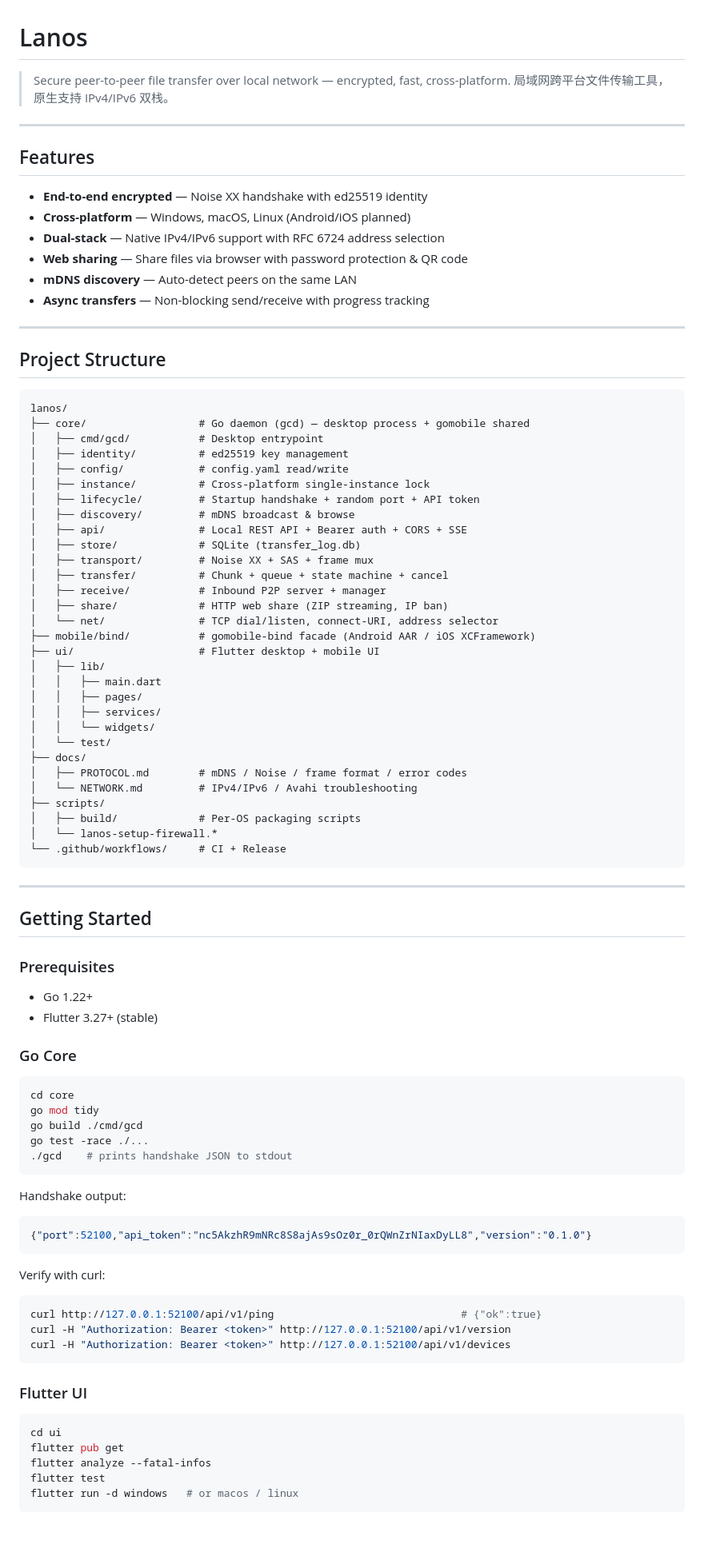
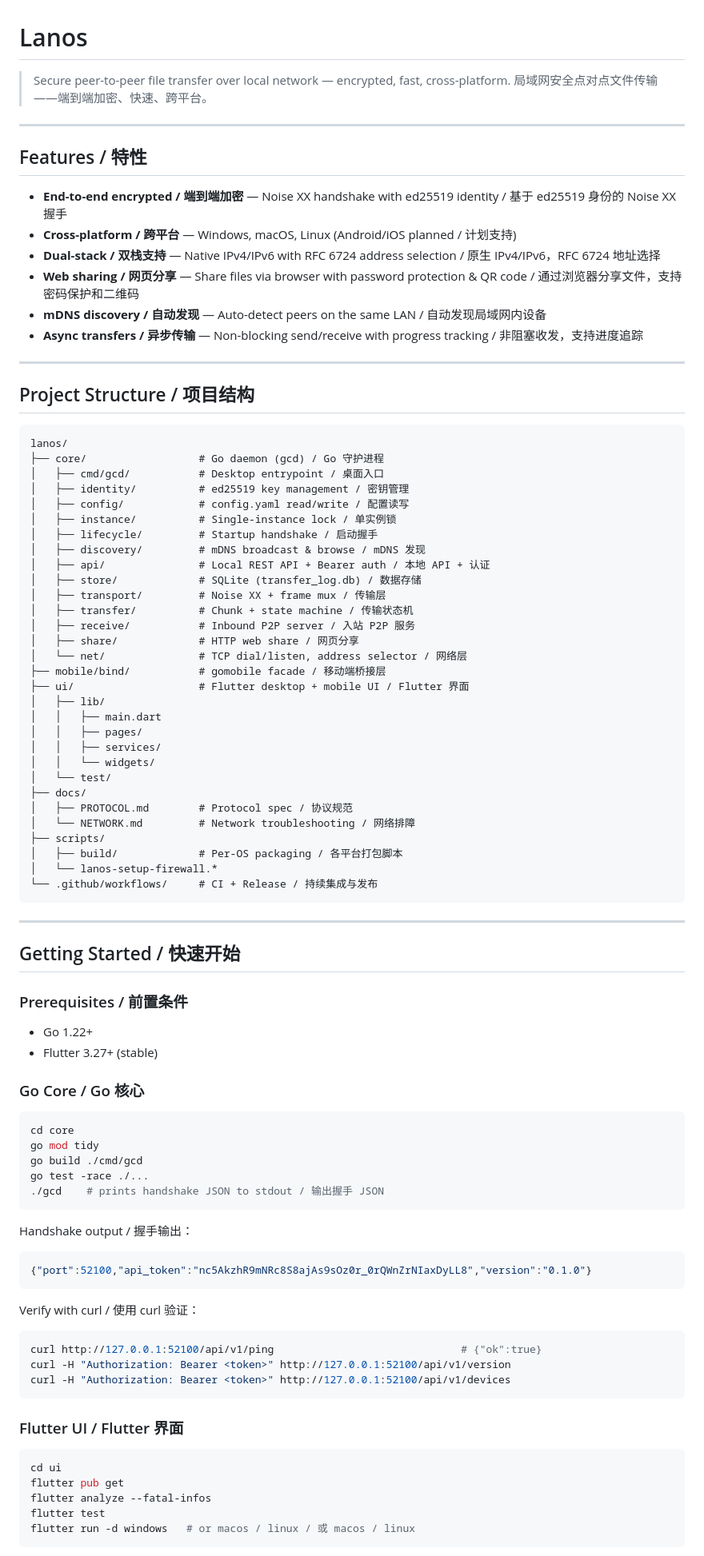
Before and after one commit to LiveBigOrange/Lanos, a Markdown page: README.md, the part around one of its changes. Shown at 80% size. Rendered like a GitHub page; blank space fills up the shorter version.

Commit message:
docs: bilingual README and repo description (EN/ZH)

````diff
--- a/README.md
+++ b/README.md
@@ -1,41 +1,41 @@
 # Lanos
 
 > Secure peer-to-peer file transfer over local network — encrypted, fast, cross-platform.
-> 局域网跨平台文件传输工具，原生支持 IPv4/IPv6 双栈。
+> 局域网安全点对点文件传输——端到端加密、快速、跨平台。
 
 ---
 
-## Features
+## Features / 特性
 
-- **End-to-end encrypted** — Noise XX handshake with ed25519 identity
-- **Cross-platform** — Windows, macOS, Linux (Android/iOS planned)
-- **Dual-stack** — Native IPv4/IPv6 support with RFC 6724 address selection
-- **Web sharing** — Share files via browser with password protection & QR code
-- **mDNS discovery** — Auto-detect peers on the same LAN
-- **Async transfers** — Non-blocking send/receive with progress tracking
+- **End-to-end encrypted / 端到端加密** — Noise XX handshake with ed25519 identity / 基于 ed25519 身份的 Noise XX 握手
+- **Cross-platform / 跨平台** — Windows, macOS, Linux (Android/iOS planned / 计划支持)
+- **Dual-stack / 双栈支持** — Native IPv4/IPv6 with RFC 6724 address selection / 原生 IPv4/IPv6，RFC 6724 地址选择
+- **Web sharing / 网页分享** — Share files via browser with password protection & QR code / 通过浏览器分享文件，支持密码保护和二维码
+- **mDNS discovery / 自动发现** — Auto-detect peers on the same LAN / 自动发现局域网内设备
+- **Async transfers / 异步传输** — Non-blocking send/receive with progress tracking / 非阻塞收发，支持进度追踪
 
 ---
 
-## Project Structure
+## Project Structure / 项目结构
 
 ```
 lanos/
-├── core/                  # Go daemon (gcd) — desktop process + gomobile shared
-│   ├── cmd/gcd/           # Desktop entrypoint
-│   ├── identity/          # ed25519 key management
-│   ├── config/            # config.yaml read/write
-│   ├── instance/          # Cross-platform single-instance lock
-│   ├── lifecycle/         # Startup handshake + random port + API token
-│   ├── discovery/         # mDNS broadcast & browse
-│   ├── api/               # Local REST API + Bearer auth + CORS + SSE
-│   ├── store/             # SQLite (transfer_log.db)
-│   ├── transport/         # Noise XX + SAS + frame mux
-│   ├── transfer/          # Chunk + queue + state machine + cancel
-│   ├── receive/           # Inbound P2P server + manager
-│   ├── share/             # HTTP web share (ZIP streaming, IP ban)
-│   └── net/               # TCP dial/listen, connect-URI, address selector
-├── mobile/bind/           # gomobile-bind facade (Android AAR / iOS XCFramework)
-├── ui/                    # Flutter desktop + mobile UI
+├── core/                  # Go daemon (gcd) / Go 守护进程
+│   ├── cmd/gcd/           # Desktop entrypoint / 桌面入口
+│   ├── identity/          # ed25519 key management / 密钥管理
+│   ├── config/            # config.yaml read/write / 配置读写
+│   ├── instance/          # Single-instance lock / 单实例锁
+│   ├── lifecycle/         # Startup handshake / 启动握手
+│   ├── discovery/         # mDNS broadcast & browse / mDNS 发现
+│   ├── api/               # Local REST API + Bearer auth / 本地 API + 认证
+│   ├── store/             # SQLite (transfer_log.db) / 数据存储
+│   ├── transport/         # Noise XX + frame mux / 传输层
+│   ├── transfer/          # Chunk + state machine / 传输状态机
+│   ├── receive/           # Inbound P2P server / 入站 P2P 服务
+│   ├── share/             # HTTP web share / 网页分享
+│   └── net/               # TCP dial/listen, address selector / 网络层
+├── mobile/bind/           # gomobile facade / 移动端桥接层
+├── ui/                    # Flutter desktop + mobile UI / Flutter 界面
 │   ├── lib/
 │   │   ├── main.dart
 │   │   ├── pages/
@@ -43,40 +43,40 @@ lanos/
 │   │   └── widgets/
 │   └── test/
 ├── docs/
-│   ├── PROTOCOL.md        # mDNS / Noise / frame format / error codes
-│   └── NETWORK.md         # IPv4/IPv6 / Avahi troubleshooting
+│   ├── PROTOCOL.md        # Protocol spec / 协议规范
+│   └── NETWORK.md         # Network troubleshooting / 网络排障
 ├── scripts/
-│   ├── build/             # Per-OS packaging scripts
+│   ├── build/             # Per-OS packaging / 各平台打包脚本
 │   └── lanos-setup-firewall.*
-└── .github/workflows/     # CI + Release
+└── .github/workflows/     # CI + Release / 持续集成与发布
 ```
 
 ---
 
-## Getting Started
+## Getting Started / 快速开始
 
-### Prerequisites
+### Prerequisites / 前置条件
 
 - Go 1.22+
 - Flutter 3.27+ (stable)
 
-### Go Core
+### Go Core / Go 核心
 
 ```bash
 cd core
 go mod tidy
 go build ./cmd/gcd
 go test -race ./...
-./gcd    # prints handshake JSON to stdout
+./gcd    # prints handshake JSON to stdout / 输出握手 JSON
 ```
 
-Handshake output:
+Handshake output / 握手输出：
 
 ```json
 {"port":52100,"api_token":"nc5AkzhR9mNRc8S8ajAs9sOz0r_0rQWnZrNIaxDyLL8","version":"0.1.0"}
 ```
 
-Verify with curl:
+Verify with curl / 使用 curl 验证：
 
 ```bash
 curl http://127.0.0.1:52100/api/v1/ping                              # {"ok":true}
@@ -84,14 +84,14 @@ curl -H "Authorization: Bearer <token>" http://127.0.0.1:52100/api/v1/version
 curl -H "Authorization: Bearer <token>" http://127.0.0.1:52100/api/v1/devices
 ```
 
-### Flutter UI
+### Flutter UI / Flutter 界面
 
 ```bash
 cd ui
 flutter pub get
 flutter analyze --fatal-infos
 flutter test
-flutter run -d windows   # or macos / linux
+flutter run -d windows   # or macos / linux / 或 macos / linux
 ```
 
 > The Flutter app spawns `gcd` as a subprocess. Ensure `gcd` is in PATH or set `LANOS_GCD_PATH`.
````
Also changed, not shown: other parts of README.md (+15 -13 lines).
